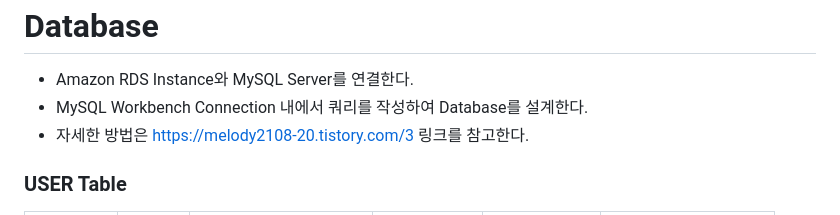
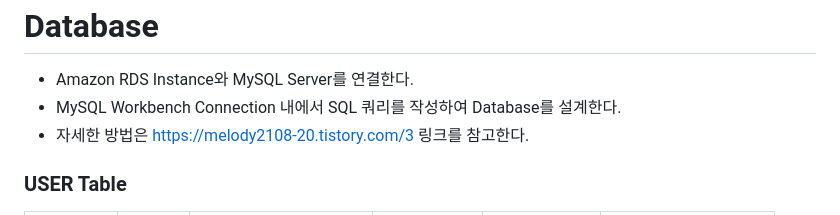
Before and after one commit to team-rocketdan/MAKS-Server, a Markdown page: README.md, the part around the change. Rendered like a GitHub page.

```diff
--- a/README.md
+++ b/README.md
@@ -1,7 +1,7 @@
 <h1>Database</h1>
 
 * Amazon RDS Instance와 MySQL Server를 연결한다.
-* MySQL Workbench Connection 내에서 쿼리를 작성하여 Database를 설계한다.
+* MySQL Workbench Connection 내에서 SQL 쿼리를 작성하여 Database를 설계한다.
 * 자세한 방법은 https://melody2108-20.tistory.com/3 링크를 참고한다.
 
 <h3>USER Table</h3>
```
